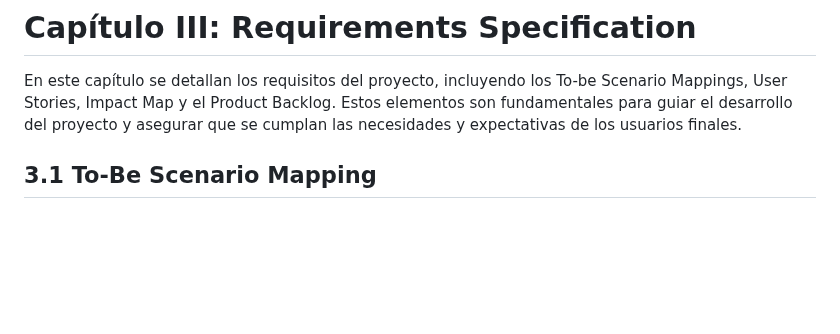
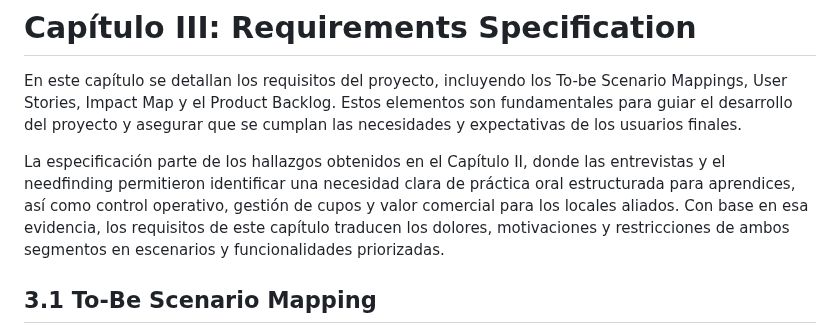
Before and after one commit to Hampcoders-Fundamentos/project-document, a Markdown page: report/30-cap3-requirements-spec.md, the part around the change. Rendered like a GitHub page; blank space fills up the shorter version.

```diff
--- a/report/30-cap3-requirements-spec.md
+++ b/report/30-cap3-requirements-spec.md
@@ -1,6 +1,8 @@
 # Capítulo III: Requirements Specification
 
 En este capítulo se detallan los requisitos del proyecto, incluyendo los To-be Scenario Mappings, User Stories, Impact Map y el Product Backlog. Estos elementos son fundamentales para guiar el desarrollo del proyecto y asegurar que se cumplan las necesidades y expectativas de los usuarios finales.
+
+La especificación parte de los hallazgos obtenidos en el Capítulo II, donde las entrevistas y el needfinding permitieron identificar una necesidad clara de práctica oral estructurada para aprendices, así como control operativo, gestión de cupos y valor comercial para los locales aliados. Con base en esa evidencia, los requisitos de este capítulo traducen los dolores, motivaciones y restricciones de ambos segmentos en escenarios y funcionalidades priorizadas.
 
 ## 3.1	To-Be Scenario Mapping
 
```
Also changed, not shown: report/20-cap2-requirements-analysis.md (+10 -0 lines).
